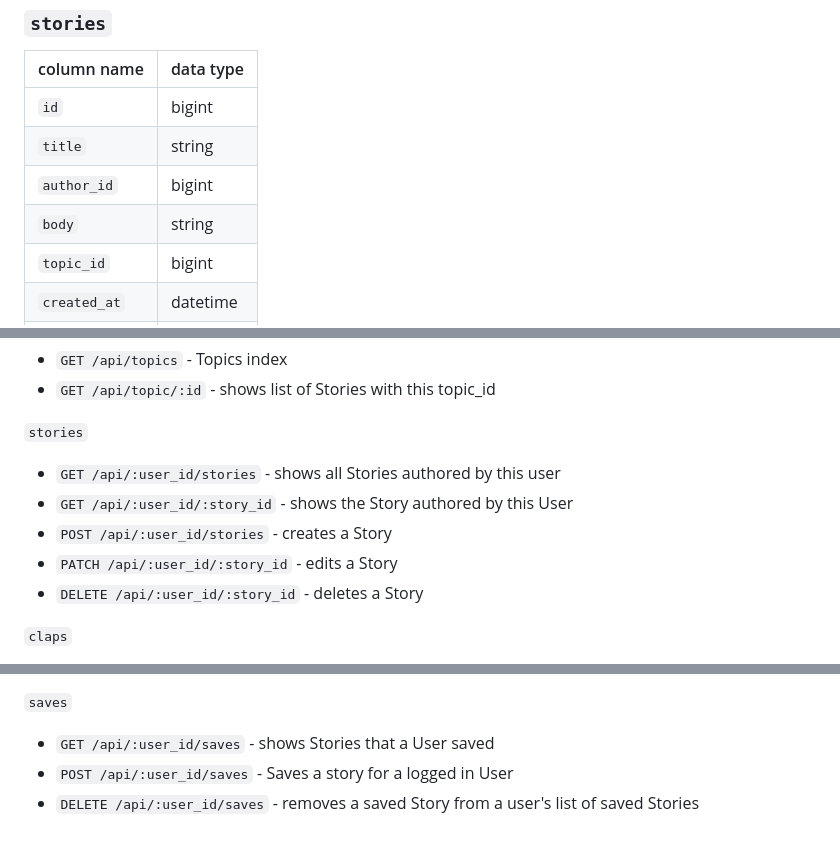
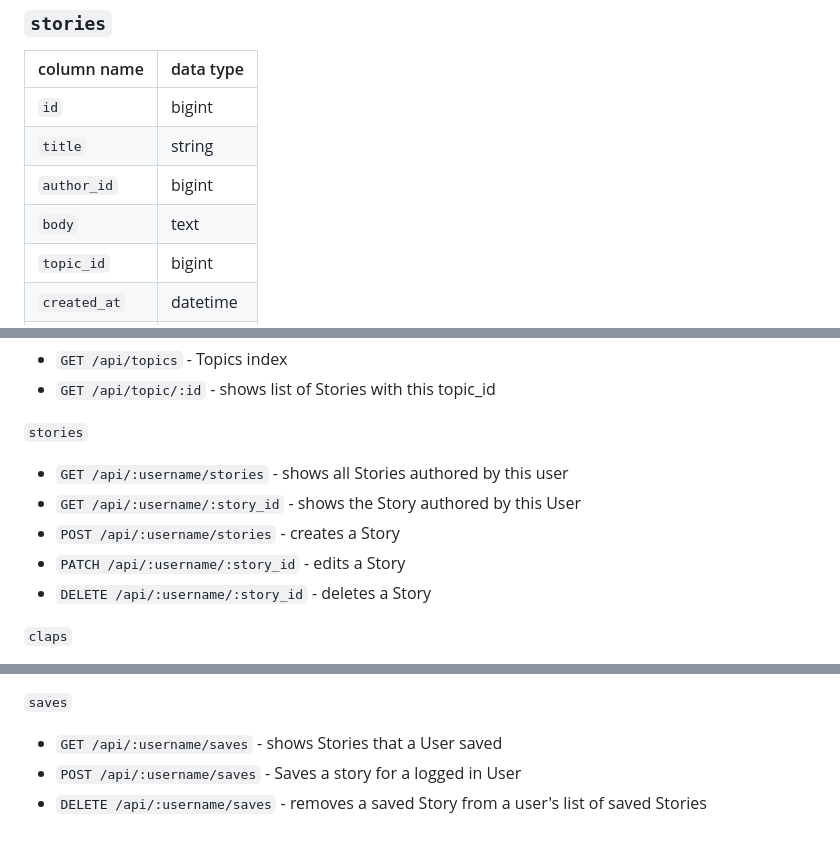
Before and after one commit to Tatiannna/small, a Markdown page: README.md, 3 parts joined by grey strips. GitHub-like rendering.

```diff
--- a/README.md
+++ b/README.md
@@ -64,7 +65,7 @@ Small is a Medium clone. Medium is recognized for hosting high quality, insightf
 | `id`      | bigint       |
 | `title`      | string       |
 | `author_id`   | bigint        |
-|  `body`  | string        |
+|  `body`  | text        |
 | `topic_id`  | bigint        |
 |`created_at`  | datetime        |
 | `updated_at`  | datetime        |
@@ -138,11 +139,11 @@ Small is a Medium clone. Medium is recognized for hosting high quality, insightf
 - `GET /api/topic/:id` - shows list of Stories with this topic_id
 
 `stories`
-- `GET /api/:user_id/stories` - shows all Stories authored by this user
-- `GET /api/:user_id/:story_id` - shows the Story authored by this User
-- `POST /api/:user_id/stories` - creates a Story
-- `PATCH /api/:user_id/:story_id` - edits a Story
-- `DELETE /api/:user_id/:story_id` - deletes a Story
+- `GET /api/:username/stories` - shows all Stories authored by this user
+- `GET /api/:username/:story_id` - shows the Story authored by this User
+- `POST /api/:username/stories` - creates a Story
+- `PATCH /api/:username/:story_id` - edits a Story
+- `DELETE /api/:username/:story_id` - deletes a Story
 
 `claps`
 - `POST /api/claps` - "applaud" a Story
@@ -155,6 +156,6 @@ Small is a Medium clone. Medium is recognized for hosting high quality, insightf
 - `PATCH /api/:story_id/:id` - edit a Response to a Story
 
 `saves`
-- `GET /api/:user_id/saves` - shows Stories that a User saved
-- `POST /api/:user_id/saves` - Saves a story for a logged in User
-- `DELETE /api/:user_id/saves`  - removes a saved Story from a user's list of saved Stories
+- `GET /api/:username/saves` - shows Stories that a User saved
+- `POST /api/:username/saves` - Saves a story for a logged in User
+- `DELETE /api/:username/saves`  - removes a saved Story from a user's list of saved Stories
```
Also changed, not shown: other parts of README.md (+3 -2 lines).
